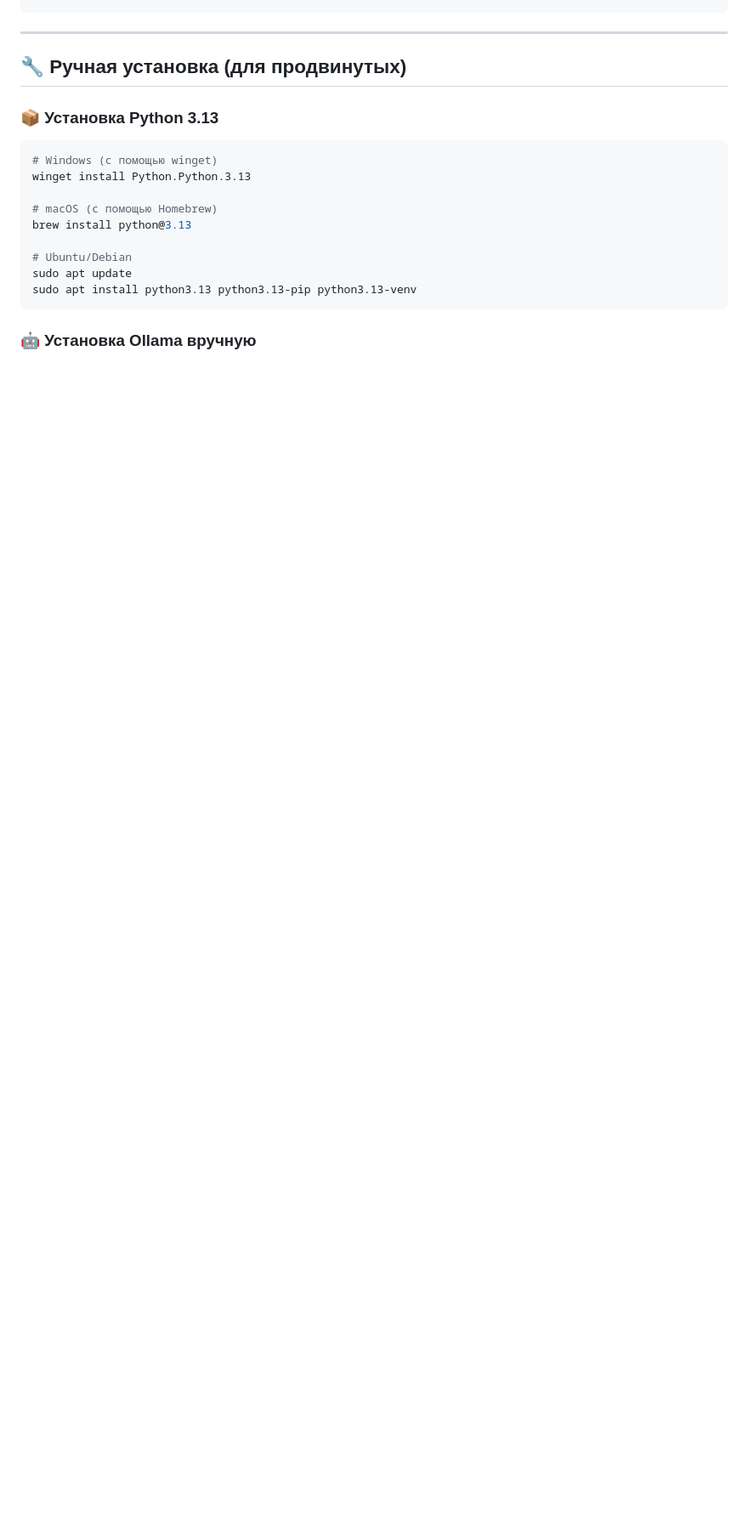
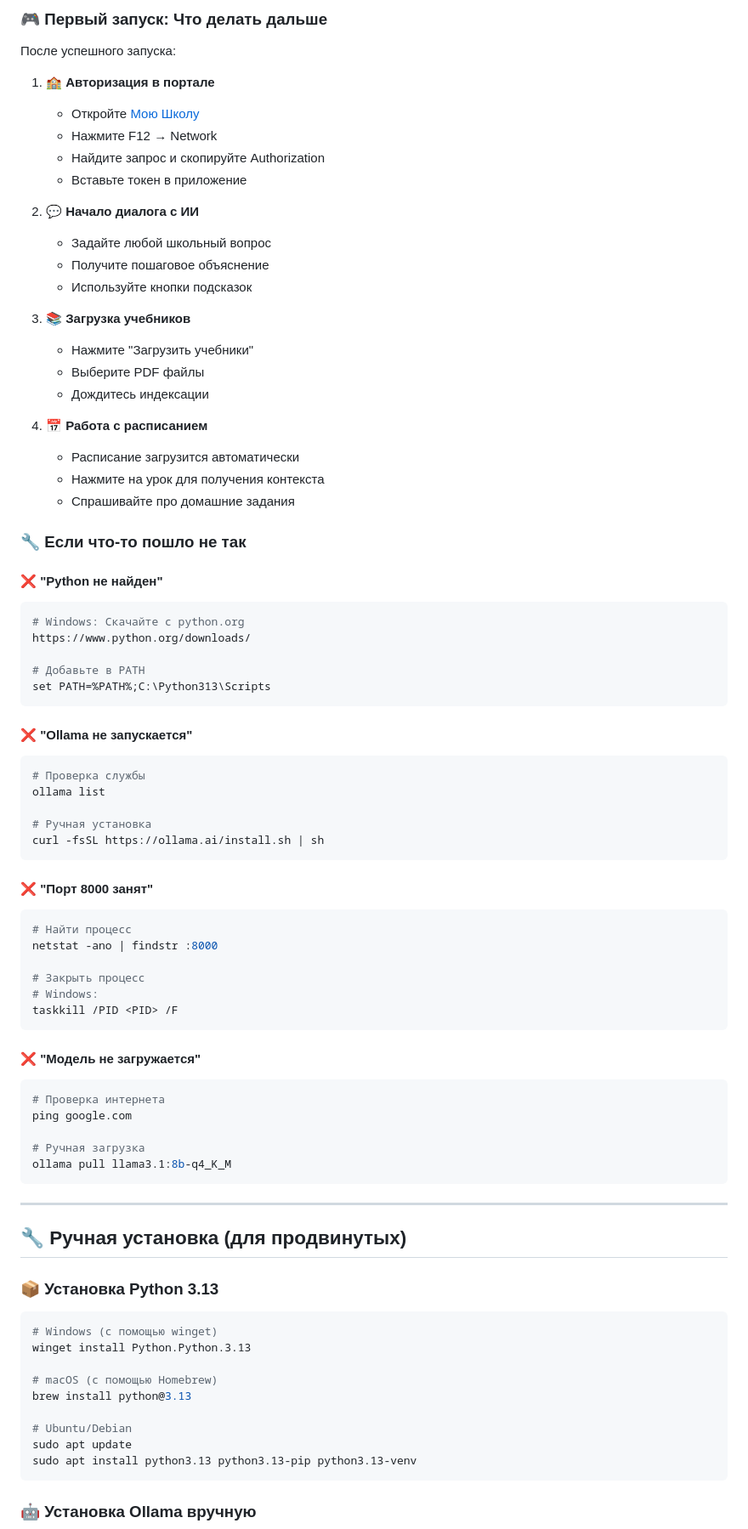
Before and after one commit to projfun/-AI-tutor, a Markdown page: SETUP.md, the part around one of its changes. Shown at 85% size. Rendered like a GitHub page; blank space fills up the shorter version.

````diff
--- a/SETUP.md
+++ b/SETUP.md
@@ -59,3 +132,65 @@ run.bat
+### 🎮 Первый запуск: Что делать дальше
+
+После успешного запуска:
+
+1. 🏫 **Авторизация в портале**
+   - Откройте [Мою Школу](https://authedu.mosreg.ru)
+   - Нажмите F12 → Network
+   - Найдите запрос и скопируйте Authorization
+   - Вставьте токен в приложение
+
+2. 💬 **Начало диалога с ИИ**
+   - Задайте любой школьный вопрос
+   - Получите пошаговое объяснение
+   - Используйте кнопки подсказок
+
+3. 📚 **Загрузка учебников**
+   - Нажмите "Загрузить учебники"
+   - Выберите PDF файлы
+   - Дождитесь индексации
+
+4. 📅 **Работа с расписанием**
+   - Расписание загрузится автоматически
+   - Нажмите на урок для получения контекста
+   - Спрашивайте про домашние задания
+
+### 🔧 Если что-то пошло не так
+
+#### ❌ "Python не найден"
+```bash
+# Windows: Скачайте с python.org
+https://www.python.org/downloads/
+
+# Добавьте в PATH
+set PATH=%PATH%;C:\Python313\Scripts
+```
+
+#### ❌ "Ollama не запускается"
+```bash
+# Проверка службы
+ollama list
+
+# Ручная установка
+curl -fsSL https://ollama.ai/install.sh | sh
+```
+
+#### ❌ "Порт 8000 занят"
+```bash
+# Найти процесс
+netstat -ano | findstr :8000
+
+# Закрыть процесс
+# Windows:
+taskkill /PID <PID> /F
+```
+
+#### ❌ "Модель не загружается"
+```bash
+# Проверка интернета
+ping google.com
+
+# Ручная загрузка
+ollama pull llama3.1:8b-q4_K_M
 ```
 
 ---
````
Also changed, not shown: other parts of SETUP.md (+73 -0 lines).
